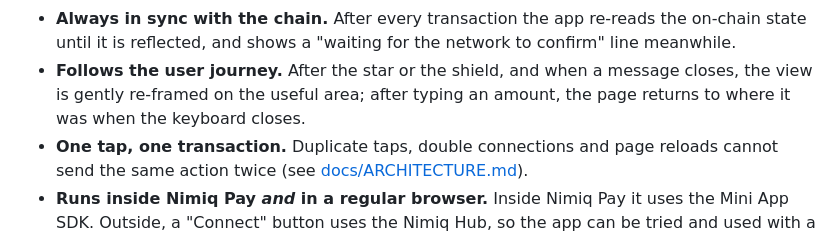
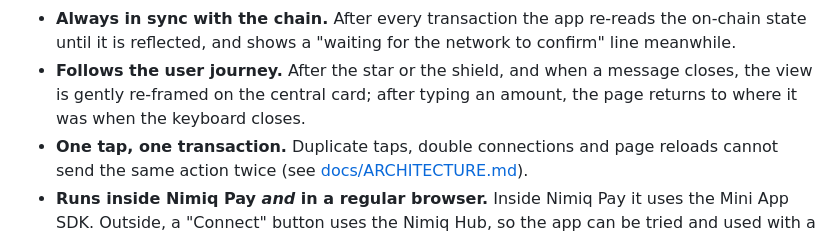
Before and after one commit to Julien59247787/nimiq-app-validatorswipe, a Markdown page: README.md, the part around the change. GitHub-like rendering.

```diff
--- a/README.md
+++ b/README.md
@@ -41,7 +41,7 @@ Licensed under [MIT](LICENSE).
 - **Always in sync with the chain.** After every transaction the app re-reads the on-chain state
   until it is reflected, and shows a "waiting for the network to confirm" line meanwhile.
 - **Follows the user journey.** After the star or the shield, and when a message closes, the view is gently
-  re-framed on the useful area; after typing an amount, the page returns to where it was when the keyboard closes.
+  re-framed on the central card; after typing an amount, the page returns to where it was when the keyboard closes.
 - **One tap, one transaction.** Duplicate taps, double connections and page reloads cannot send
   the same action twice (see [docs/ARCHITECTURE.md](docs/ARCHITECTURE.md)).
 - **Runs inside Nimiq Pay *and* in a regular browser.** Inside Nimiq Pay it uses the
```
Also changed, not shown: CHANGELOG.md (+4 -0 lines), docs/ARCHITECTURE.md (+1 -1 lines).
